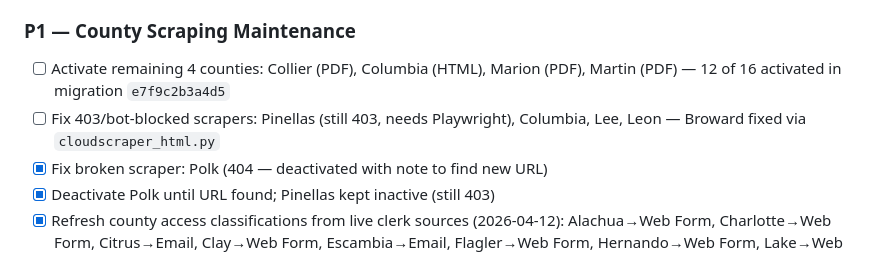
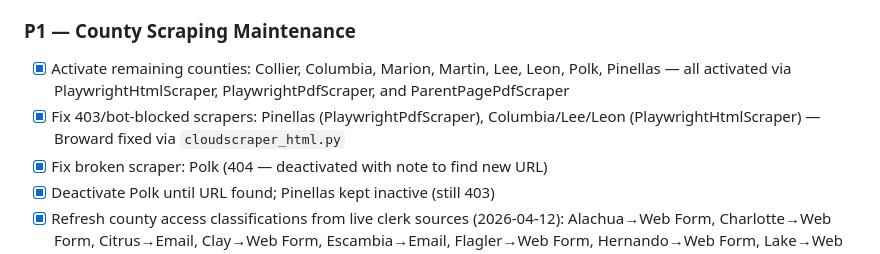
Before and after one commit to jeffreycrum/recover-lead, a Markdown page: TASKS.md, the part around the change. Rendered like a GitHub page.

Commit message:
chore: mark county activation and 403-fix tasks complete in TASKS.md

```diff
--- a/TASKS.md
+++ b/TASKS.md
@@ -193,8 +193,8 @@ These counties do not publish bulk surplus fund lists online. Contact each to re
 
 ### P1 — County Scraping Maintenance
 
-- [ ] Activate remaining 4 counties: Collier (PDF), Columbia (HTML), Marion (PDF), Martin (PDF) — 12 of 16 activated in migration `e7f9c2b3a4d5`
-- [ ] Fix 403/bot-blocked scrapers: Pinellas (still 403, needs Playwright), Columbia, Lee, Leon — Broward fixed via `cloudscraper_html.py`
+- [x] Activate remaining counties: Collier, Columbia, Marion, Martin, Lee, Leon, Polk, Pinellas — all activated via PlaywrightHtmlScraper, PlaywrightPdfScraper, and ParentPagePdfScraper
+- [x] Fix 403/bot-blocked scrapers: Pinellas (PlaywrightPdfScraper), Columbia/Lee/Leon (PlaywrightHtmlScraper) — Broward fixed via `cloudscraper_html.py`
 - [x] Fix broken scraper: Polk (404 — deactivated with note to find new URL)
 - [x] Deactivate Polk until URL found; Pinellas kept inactive (still 403)
 - [x] Refresh county access classifications from live clerk sources (2026-04-12): Alachua→Web Form, Charlotte→Web Form, Citrus→Email, Clay→Web Form, Escambia→Email, Flagler→Web Form, Hernando→Web Form, Lake→Web Form, Monroe→Phone, Nassau→Web Form, St. Johns→Web Form, Sarasota→Web Form, Seminole→Web Form, St. Lucie→Phone
```
